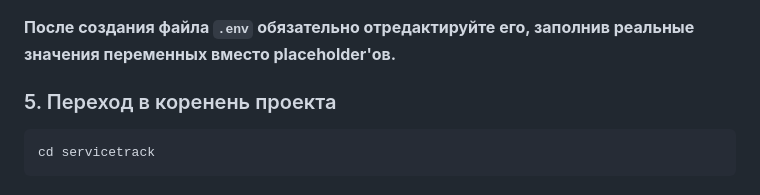
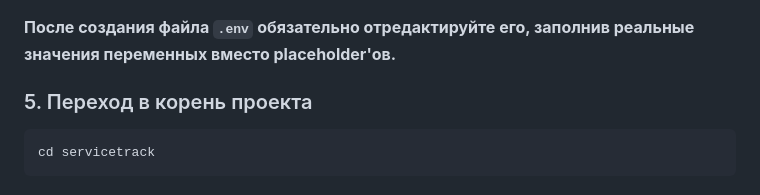
Before and after one commit to Dmitry123654789/Servicetrack, a Markdown page: README.md, the part around the change. GitHub-like rendering.

Commit message:
fix: edit readme

````diff
--- a/README.md
+++ b/README.md
@@ -82,7 +82,7 @@ cp template.env .env
 **После создания файла `.env` обязательно отредактируйте его, заполнив реальные значения переменных вместо
 placeholder'ов.**
 
-### 5. Переход в коренень проекта
+### 5. Переход в корень проекта
 
 ```bash
 cd servicetrack
````
